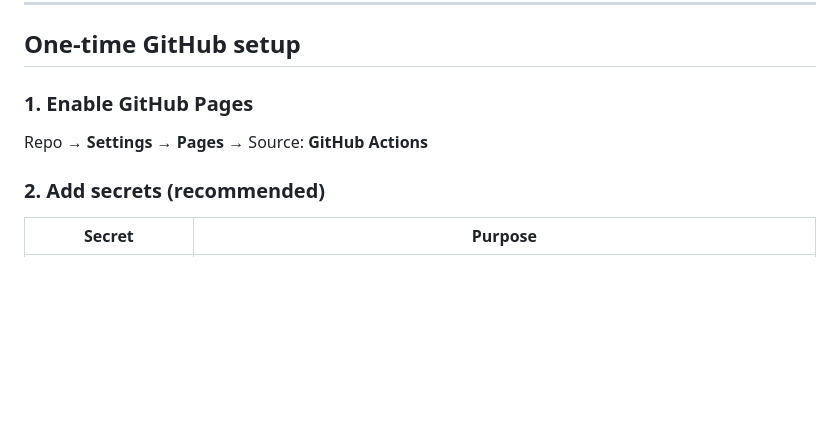
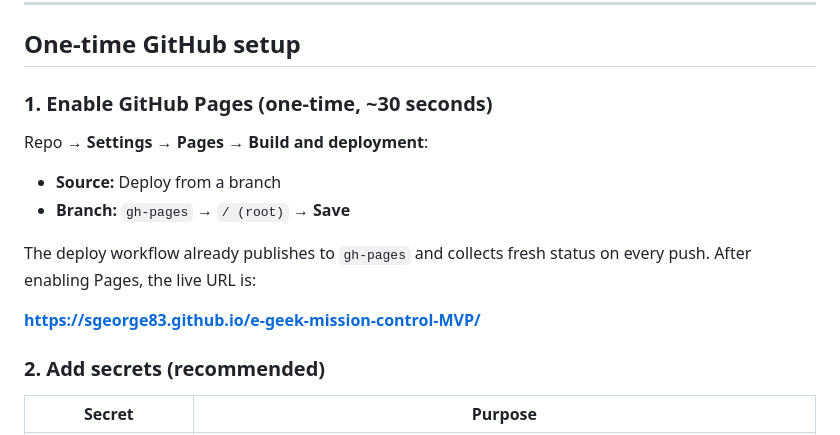
Before and after one commit to sgeorge83/e-geek-mission-control-MVP, a Markdown page: README.md, the part around the change. GitHub-like rendering; blank space fills up the shorter version.

Commit message:
docs: clarify gh-pages one-time setup for live dashboard
Co-authored-by: Cursor <cursoragent@cursor.com>

```diff
--- a/README.md
+++ b/README.md
@@ -43,9 +43,16 @@ flowchart LR
 
 ## One-time GitHub setup
 
-### 1. Enable GitHub Pages
+### 1. Enable GitHub Pages (one-time, ~30 seconds)
 
-Repo → **Settings → Pages** → Source: **GitHub Actions**
+Repo → **Settings → Pages** → **Build and deployment**:
+
+- **Source:** Deploy from a branch
+- **Branch:** `gh-pages` → `/ (root)` → **Save**
+
+The deploy workflow already publishes to `gh-pages` and collects fresh status on every push. After enabling Pages, the live URL is:
+
+**https://sgeorge83.github.io/e-geek-mission-control-MVP/**
 
 ### 2. Add secrets (recommended)
 
```
